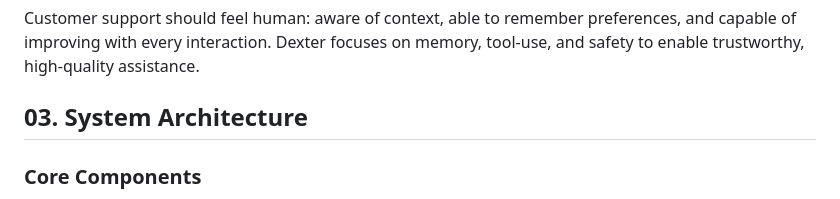
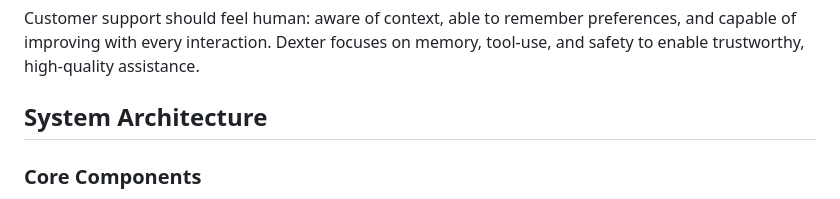
Before and after one commit to DashankaNadeeshanDeSilva/dexter-conversational-ai-agent, a Markdown page: README.md, the part around the change. GitHub-like rendering.

```diff
--- a/README.md
+++ b/README.md
@@ -13,7 +13,7 @@ Dexter is a **production-ready, serverless-first AI agent backend** built for cu
 
 Customer support should feel human: aware of context, able to remember preferences, and capable of improving with every interaction. Dexter focuses on memory, tool-use, and safety to enable trustworthy, high-quality assistance.
 
-## 03. System Architecture
+## System Architecture
 
 ### Core Components
 
```
